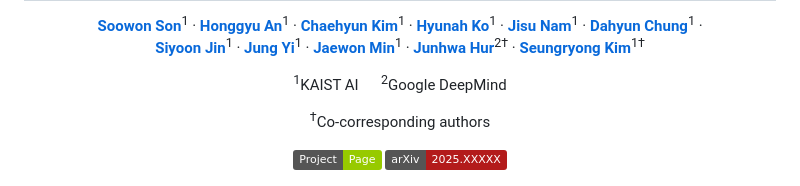
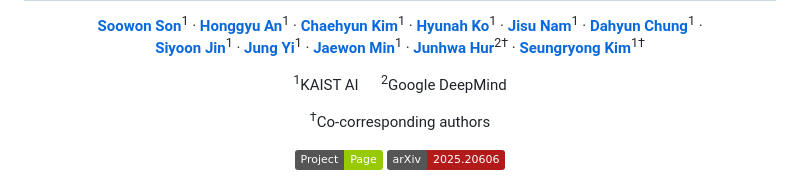
Before and after one commit to cvlab-kaist/DiTracker, a Markdown page: README.md, the part around the change. Drawn GitHub-style; badges without logos.

```diff
--- a/README.md
+++ b/README.md
@@ -26,8 +26,8 @@
   <a href="https://cvlab-kaist.github.io/DiTracker/">
     <img src="https://img.shields.io/badge/Project-Page-green" alt="Project Page">
   </a>
-  <a href="https://arxiv.org/abs/XXXXX.XXXXX">
-    <img src="https://img.shields.io/badge/arXiv-2025.XXXXX-b31b1b.svg" alt="arXiv">
+  <a href="https://arxiv.org/abs/2512.20606">
+    <img src="https://img.shields.io/badge/arXiv-2025.20606-b31b1b.svg" alt="arXiv">
   </a>
 </p>
 
```
